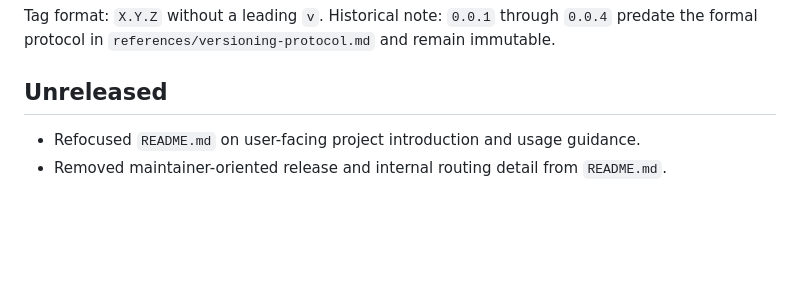
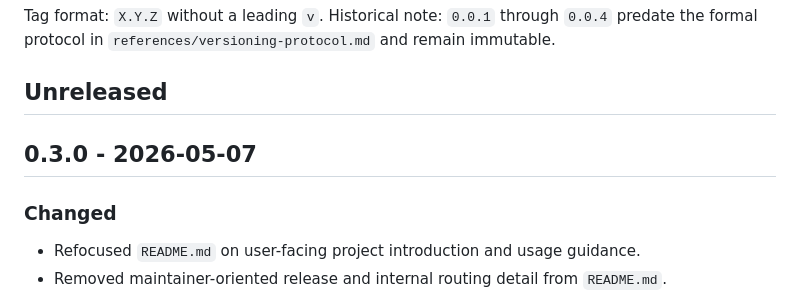
Before and after one commit to vibeworkers/geo, a Markdown page: CHANGELOG.md, the part around the change. GitHub-like rendering; blank space fills up the shorter version.

Commit message:
Release GEO 0.3.0

```diff
--- a/CHANGELOG.md
+++ b/CHANGELOG.md
@@ -7,6 +7,10 @@ Historical note: `0.0.1` through `0.0.4` predate the formal protocol in
 `references/versioning-protocol.md` and remain immutable.
 
 ## Unreleased
+
+## 0.3.0 - 2026-05-07
+
+### Changed
 
 - Refocused `README.md` on user-facing project introduction and usage guidance.
 - Removed maintainer-oriented release and internal routing detail from
```
